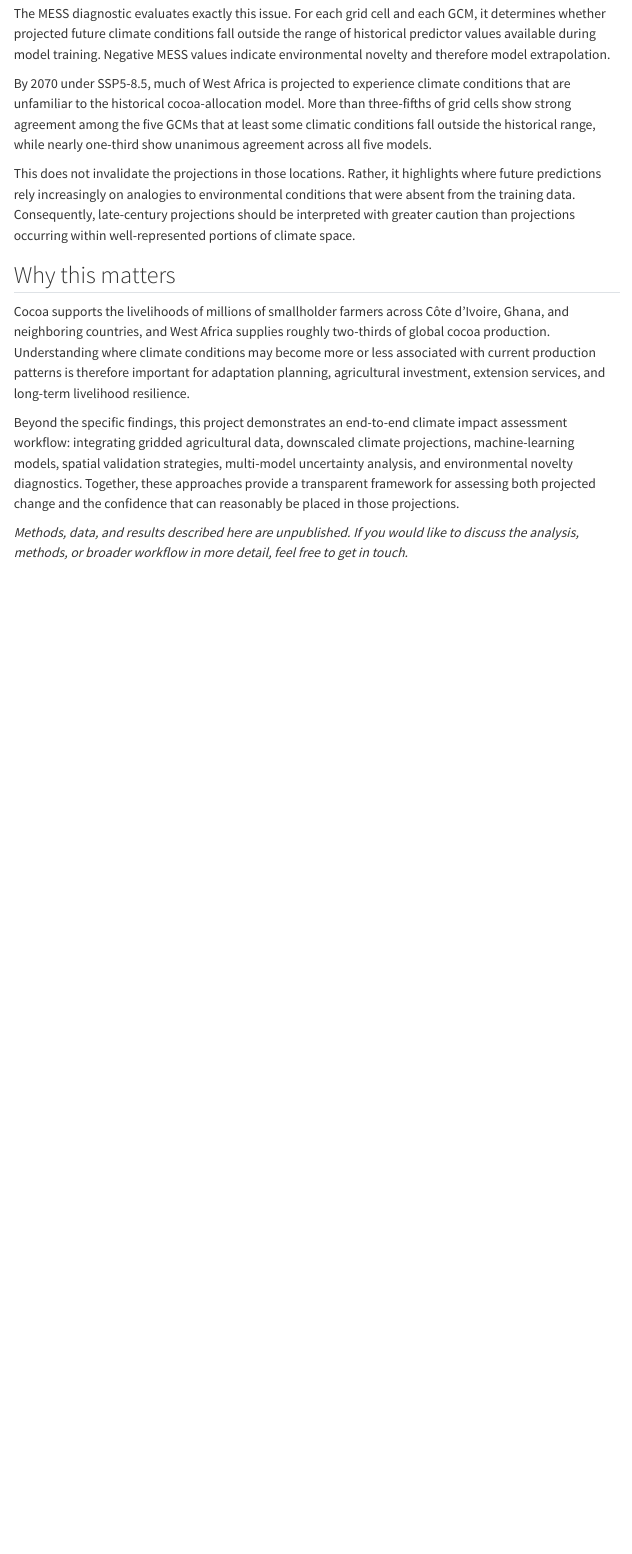
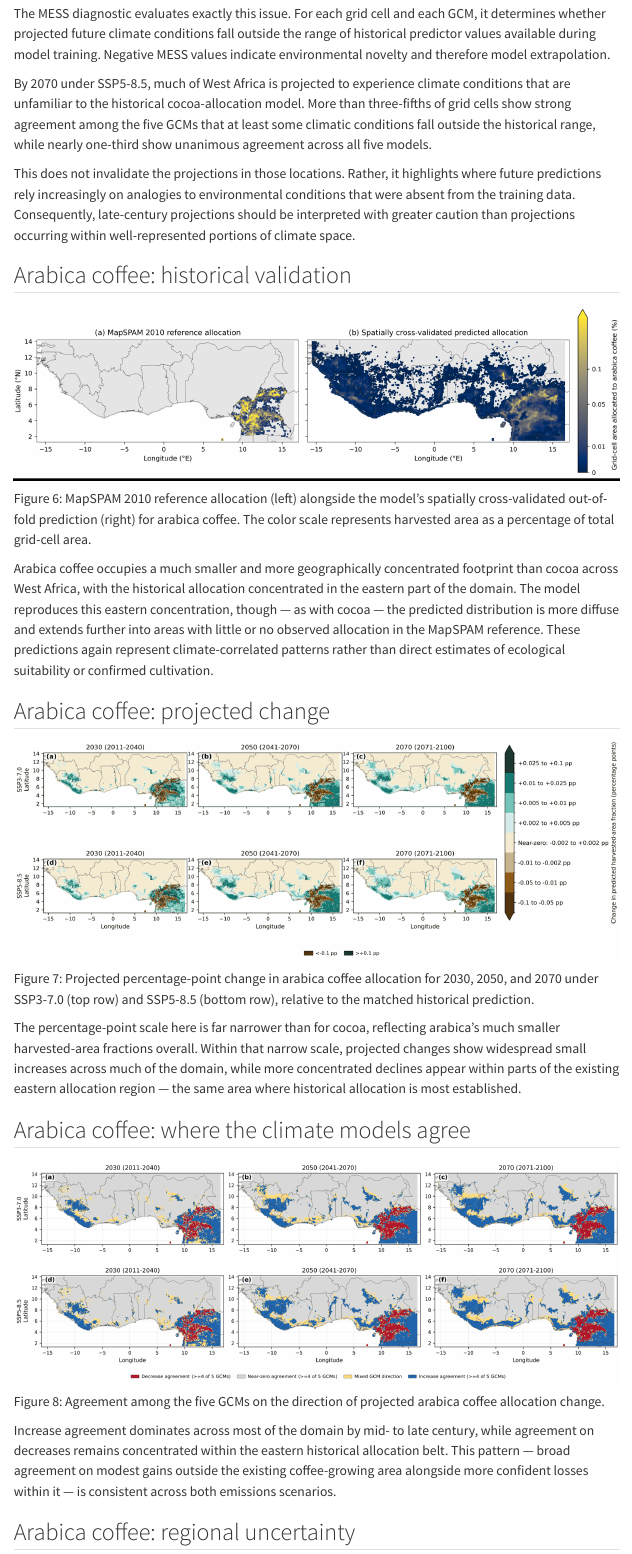
Before and after one commit to chrystali2002/personal-site, a Quarto document (blog/posts/cocoa-coffee-west-africa/index.qmd): the page in a window 1100 px wide, from 4300 px down. Rendered offline with R 4.5, knitr and Pandoc in place of Quarto, with nearby package versions; menus at the side of the page are left out.

Commit message:
Clarify projections and implications for cocoa and coffee
Updated the text to clarify the projected changes in cocoa and arabica coffee allocation across West Africa by 2030, 2050, and 2070. Added details on the implications of climate-related pressures and the importance of understanding model uncertainties.

```diff
--- a/blog/posts/cocoa-coffee-west-africa/index.qmd
+++ b/blog/posts/cocoa-coffee-west-africa/index.qmd
@@ -93,3 +94,34 @@
 
 This does not invalidate the projections in those locations. Rather, it highlights where future predictions rely increasingly on analogies to environmental conditions that were absent from the training data. Consequently, late-century projections should be interpreted with greater caution than projections occurring within well-represented portions of climate space.
 
+## Arabica coffee: historical validation
+
+::: {#fig-arabica-historical}
+![](images/fig6-arabica-historical.png)
+
+MapSPAM 2010 reference allocation (left) alongside the model's spatially cross-validated out-of-fold prediction (right) for arabica coffee. The color scale represents harvested area as a percentage of total grid-cell area.
+:::
+
+Arabica coffee occupies a much smaller and more geographically concentrated footprint than cocoa across West Africa, with the historical allocation concentrated in the eastern part of the domain. The model reproduces this eastern concentration, though — as with cocoa — the predicted distribution is more diffuse and extends further into areas with little or no observed allocation in the MapSPAM reference. These predictions again represent climate-correlated patterns rather than direct estimates of ecological suitability or confirmed cultivation.
+
+## Arabica coffee: projected change
+
+::: {#fig-arabica-change}
+![](images/fig7-arabica-change-map.png)
+
+Projected percentage-point change in arabica coffee allocation for 2030, 2050, and 2070 under SSP3-7.0 (top row) and SSP5-8.5 (bottom row), relative to the matched historical prediction.
+:::
+
+The percentage-point scale here is far narrower than for cocoa, reflecting arabica's much smaller harvested-area fractions overall. Within that narrow scale, projected changes show widespread small increases across much of the domain, while more concentrated declines appear within parts of the existing eastern allocation region — the same area where historical allocation is most established.
+
+## Arabica coffee: where the climate models agree
+
+::: {#fig-arabica-agreement}
+![](images/fig8-arabica-gcm-agreement.png)
+
+Agreement among the five GCMs on the direction of projected arabica coffee allocation change.
+:::
+
+Increase agreement dominates across most of the domain by mid- to late century, while agreement on decreases remains concentrated within the eastern historical allocation belt. This pattern — broad agreement on modest gains outside the existing coffee-growing area alongside more confident losses within it — is consistent across both emissions scenarios.
+
+## Arabica coffee: regional uncertainty
@@ -96,7 +147,7 @@
 ## Why this matters
 
-Cocoa supports the livelihoods of millions of smallholder farmers across Côte d'Ivoire, Ghana, and neighboring countries, and West Africa supplies roughly two-thirds of global cocoa production. Understanding where climate conditions may become more or less associated with current production patterns is therefore important for adaptation planning, agricultural investment, extension services, and long-term livelihood resilience.
+Taken together, the results suggest that both cocoa and arabica coffee may face increasing climate-related pressures across parts of their current production regions by late century, while climate-model uncertainty and environmental novelty become increasingly important considerations when interpreting projections. Identifying where models consistently indicate change, and where projections rely on extrapolation beyond historical climate conditions, is essential for developing robust adaptation strategies.
 
-Beyond the specific findings, this project demonstrates an end-to-end climate impact assessment workflow: integrating gridded agricultural data, downscaled climate projections, machine-learning models, spatial validation strategies, multi-model uncertainty analysis, and environmental novelty diagnostics. Together, these approaches provide a transparent framework for assessing both projected change and the confidence that can reasonably be placed in those projections.
+Beyond the specific findings, this project demonstrates an end-to-end climate impact assessment workflow: integrating gridded agricultural data, downscaled climate projections, machine-learning models, spatial validation strategies, multi-model uncertainty analysis, and environmental novelty diagnostics. Together, these approaches provide a transparent framework for assessing projected change while clearly communicating the uncertainties associated with those projections.
 
 *Methods, data, and results described here are unpublished. If you would like to discuss the analysis, methods, or broader workflow in more detail, feel free to get in touch.*
```
Also changed, not shown: blog/posts/cocoa-coffee-west-africa/index.qmd (22 more changed lines).
